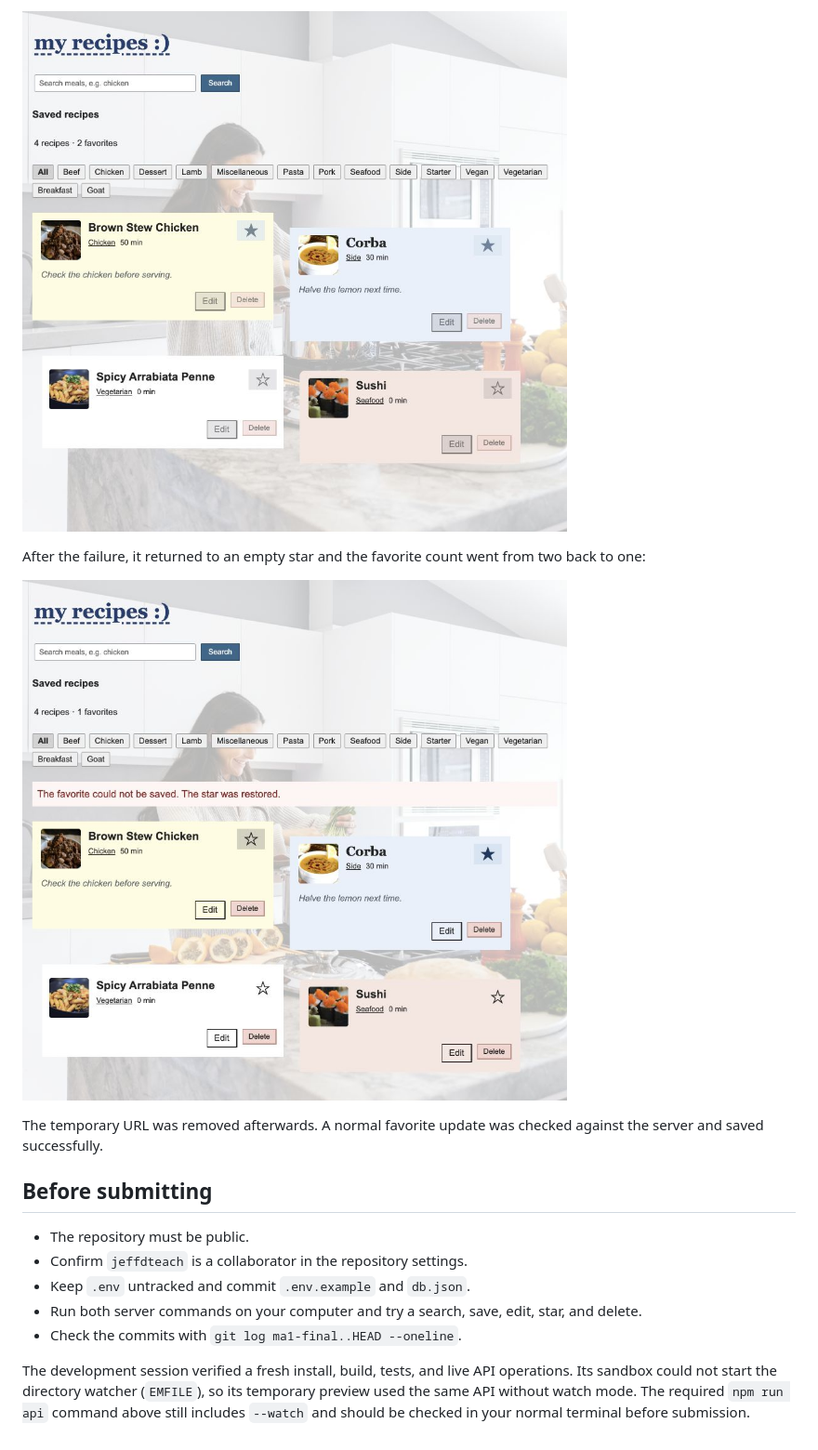
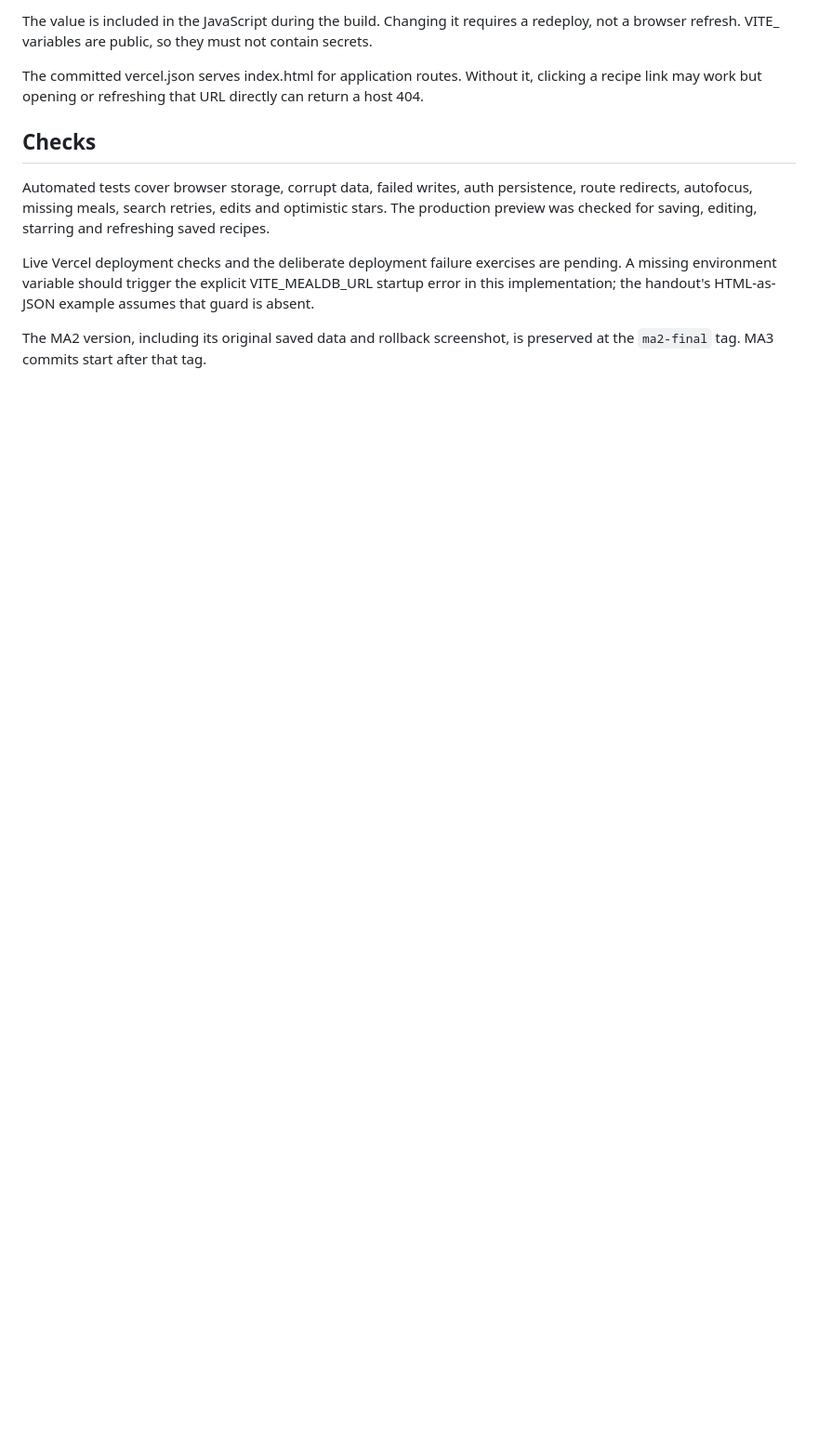
Before and after one commit to geraldinetorno1-png/recipe-manager, a Markdown page: README.md, the part around one of its changes. Shown at 93% size. Rendered like a GitHub page; blank space fills up the shorter version.

```diff
--- a/README.md
+++ b/README.md
@@ -78,25 +52,12 @@ with a filled star while the request is pending:
 
-![Star filled before the failed request returns](docs/rollback-pending.png)
+The value is included in the JavaScript during the build. Changing it requires a redeploy, not a browser refresh. VITE_ variables are public, so they must not contain secrets.
 
-After the failure, it returned to an empty star and the favorite count went
-from two back to one:
+The committed vercel.json serves index.html for application routes. Without it, clicking a recipe link may work but opening or refreshing that URL directly can return a host 404.
 
-![Star restored after the failed request](docs/rollback-restored.png)
+## Checks
 
-The temporary URL was removed afterwards. A normal favorite update was checked
-against the server and saved successfully.
+Automated tests cover browser storage, corrupt data, failed writes, auth persistence, route redirects, autofocus, missing meals, search retries, edits and optimistic stars. The production preview was checked for saving, editing, starring and refreshing saved recipes.
 
-## Before submitting
+Live Vercel deployment checks and the deliberate deployment failure exercises are pending. A missing environment variable should trigger the explicit VITE_MEALDB_URL startup error in this implementation; the handout's HTML-as-JSON example assumes that guard is absent.
 
-- The repository must be public.
-- Confirm `jeffdteach` is a collaborator in the repository settings.
-- Keep `.env` untracked and commit `.env.example` and `db.json`.
-- Run both server commands on your computer and try a search, save, edit, star,
-  and delete.
-- Check the commits with `git log ma1-final..HEAD --oneline`.
-
-The development session verified a fresh install, build, tests, and live API
-operations. Its sandbox could not start the directory watcher (`EMFILE`), so
-its temporary preview used the same API without watch mode. The required
-`npm run api` command above still includes `--watch` and should be checked in
-your normal terminal before submission.
+The MA2 version, including its original saved data and rollback screenshot, is preserved at the `ma2-final` tag. MA3 commits start after that tag.
```
Also changed, not shown: other parts of README.md (+25 -51 lines), docs/ma3-preview.png (added).
